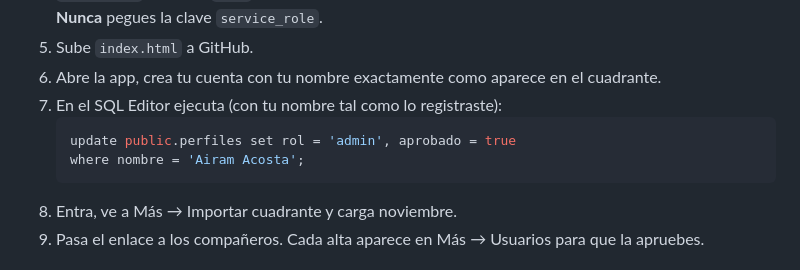
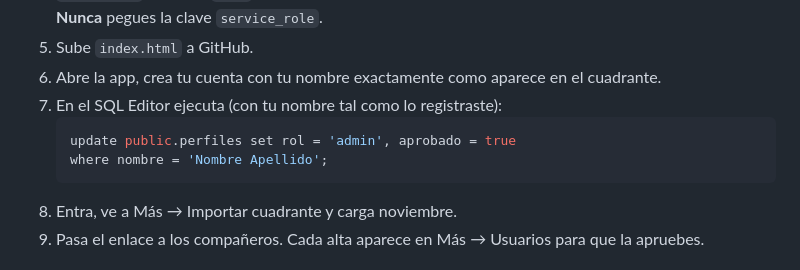
Before and after one commit to guardias4380/guardias4380.github.io, a Markdown page: README.md, the part around the change. Drawn GitHub-style.

Commit message:
README: ejemplo sin nombre real
Co-Authored-By: Claude Opus 5.5 <noreply@anthropic.com>
Claude-Session: https://claude.ai/code/session_01NMjV3WoHozaJWJmDgotrKw

````diff
--- a/README.md
+++ b/README.md
@@ -30,7 +30,7 @@ Con `SUPABASE_URL` vacío la app funciona en **modo demo**: los datos se guardan
 7. En el SQL Editor ejecuta (con tu nombre tal como lo registraste):
    ```sql
    update public.perfiles set rol = 'admin', aprobado = true
-   where nombre = 'Airam Acosta';
+   where nombre = 'Nombre Apellido';
    ```
 8. Entra, ve a Más → Importar cuadrante y carga noviembre.
 9. Pasa el enlace a los compañeros. Cada alta aparece en Más → Usuarios para que la apruebes.
````
